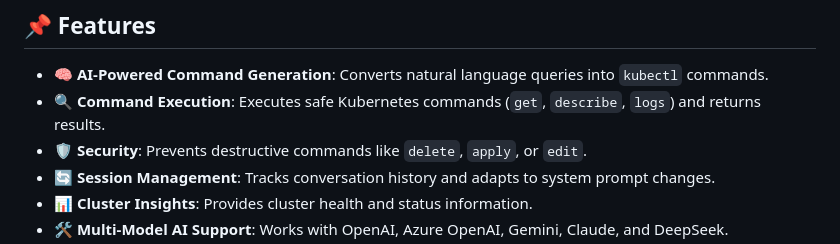
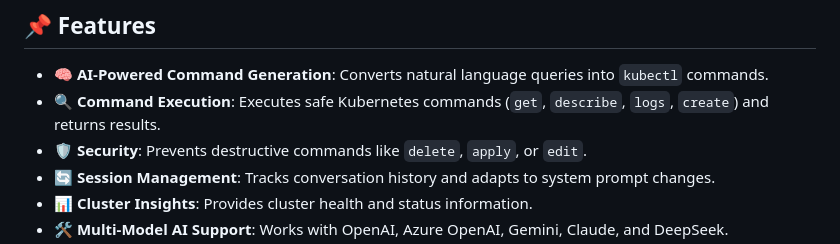
Before and after one commit to OktaySavdi/AI, a Markdown page: ChatOPS/README.md, the part around the change. GitHub-like rendering.

```diff
--- a/ChatOPS/README.md
+++ b/ChatOPS/README.md
@@ -4,7 +4,7 @@ This repository contains a **Kubernetes ChatOps Assistant** that leverages AI mo
 
 ## 📌 Features
 - 🧠 **AI-Powered Command Generation**: Converts natural language queries into `kubectl` commands.
-- 🔍 **Command Execution**: Executes safe Kubernetes commands (`get`, `describe`, `logs`) and returns results.
+- 🔍 **Command Execution**: Executes safe Kubernetes commands (`get`, `describe`, `logs`, `create`) and returns results.
 - 🛡 **Security**: Prevents destructive commands like `delete`, `apply`, or `edit`.
 - 🔄 **Session Management**: Tracks conversation history and adapts to system prompt changes.
 - 📊 **Cluster Insights**: Provides cluster health and status information.
```
